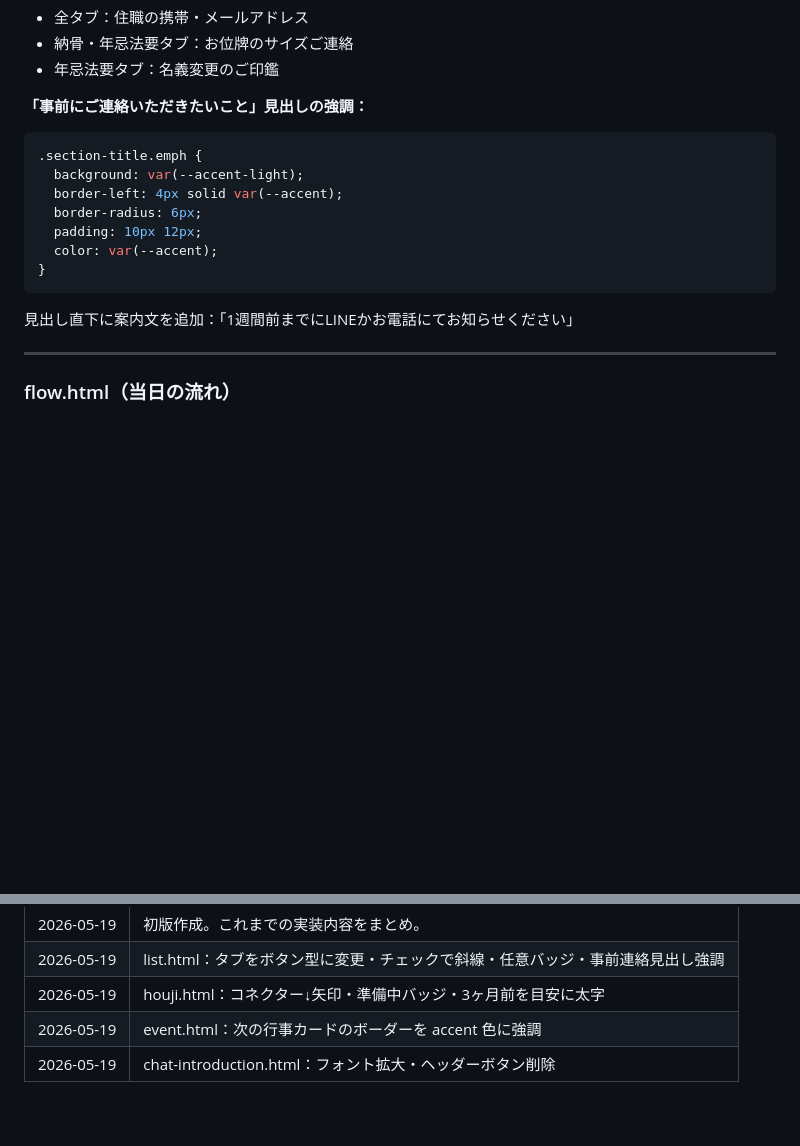
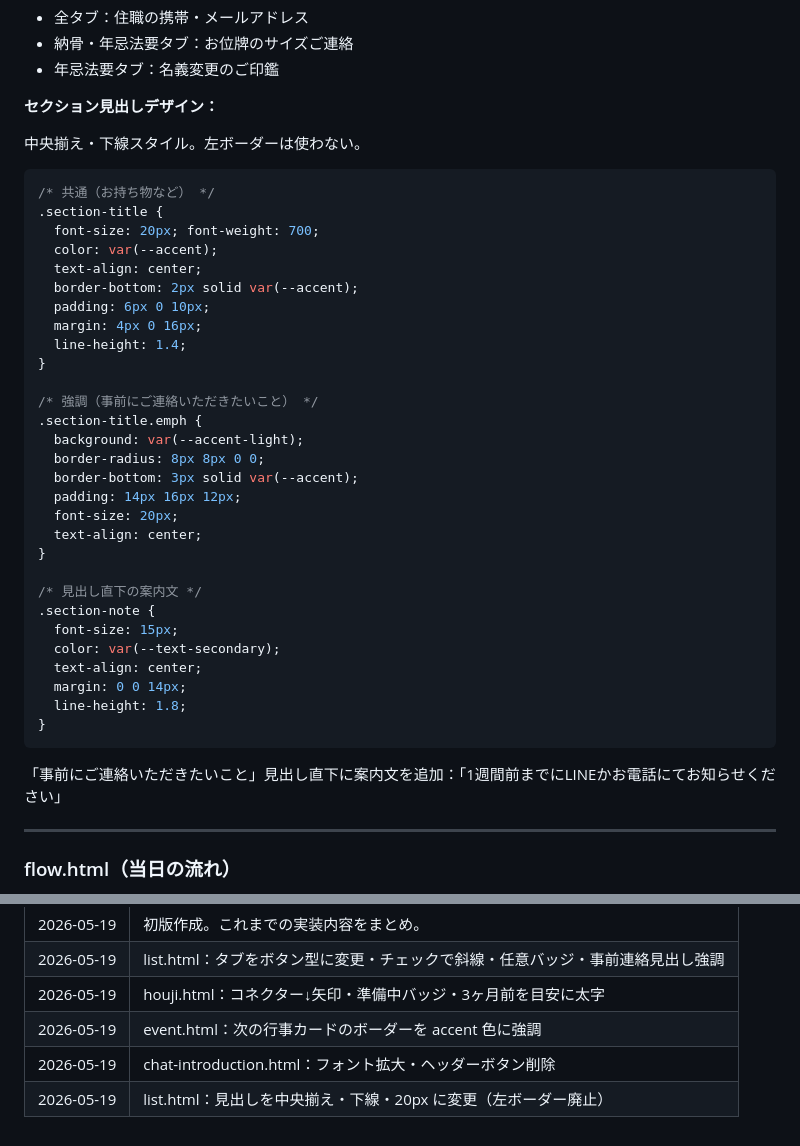
Before and after one commit to haz-syuu-go/Syuu-go-line-pages, a Markdown page: joren-ji/DESIGN_SPEC.md, 2 parts joined by grey strips. GitHub-like rendering; blank space fills up the shorter version.

Commit message:
DESIGN_SPEC.md：見出しデザイン仕様を更新
セクション見出しの中央揃え・下線・20px化を記録。
左ボーダー廃止・emph/section-noteのCSSも更新。

Co-Authored-By: Claude Sonnet 4.6 <noreply@anthropic.com>

````diff
--- a/joren-ji/DESIGN_SPEC.md
+++ b/joren-ji/DESIGN_SPEC.md
@@ -192,19 +192,43 @@ joren-ji/
 - 納骨・年忌法要タブ：お位牌のサイズご連絡
 - 年忌法要タブ：名義変更のご印鑑
 
-**「事前にご連絡いただきたいこと」見出しの強調：**
+**セクション見出しデザイン：**
+
+中央揃え・下線スタイル。左ボーダーは使わない。
 
 ```css
+/* 共通（お持ち物など） */
+.section-title {
+  font-size: 20px; font-weight: 700;
+  color: var(--accent);
+  text-align: center;
+  border-bottom: 2px solid var(--accent);
+  padding: 6px 0 10px;
+  margin: 4px 0 16px;
+  line-height: 1.4;
+}
+
+/* 強調（事前にご連絡いただきたいこと） */
 .section-title.emph {
   background: var(--accent-light);
-  border-left: 4px solid var(--accent);
-  border-radius: 6px;
-  padding: 10px 12px;
-  color: var(--accent);
+  border-radius: 8px 8px 0 0;
+  border-bottom: 3px solid var(--accent);
+  padding: 14px 16px 12px;
+  font-size: 20px;
+  text-align: center;
+}
+
+/* 見出し直下の案内文 */
+.section-note {
+  font-size: 15px;
+  color: var(--text-secondary);
+  text-align: center;
+  margin: 0 0 14px;
+  line-height: 1.8;
 }
 ```
 
-見出し直下に案内文を追加：「1週間前までにLINEかお電話にてお知らせください」
+「事前にご連絡いただきたいこと」見出し直下に案内文を追加：「1週間前までにLINEかお電話にてお知らせください」
 
 ---
 
@@ -280,3 +304,4 @@ https://maps.google.com/maps?q=静蓮寺+東京都台東区下谷1-12-21&output=
 | 2026-05-19 | houji.html：コネクター↓矢印・準備中バッジ・3ヶ月前を目安に太字 |
 | 2026-05-19 | event.html：次の行事カードのボーダーを accent 色に強調 |
 | 2026-05-19 | chat-introduction.html：フォント拡大・ヘッダーボタン削除 |
+| 2026-05-19 | list.html：見出しを中央揃え・下線・20px に変更（左ボーダー廃止） |
````
